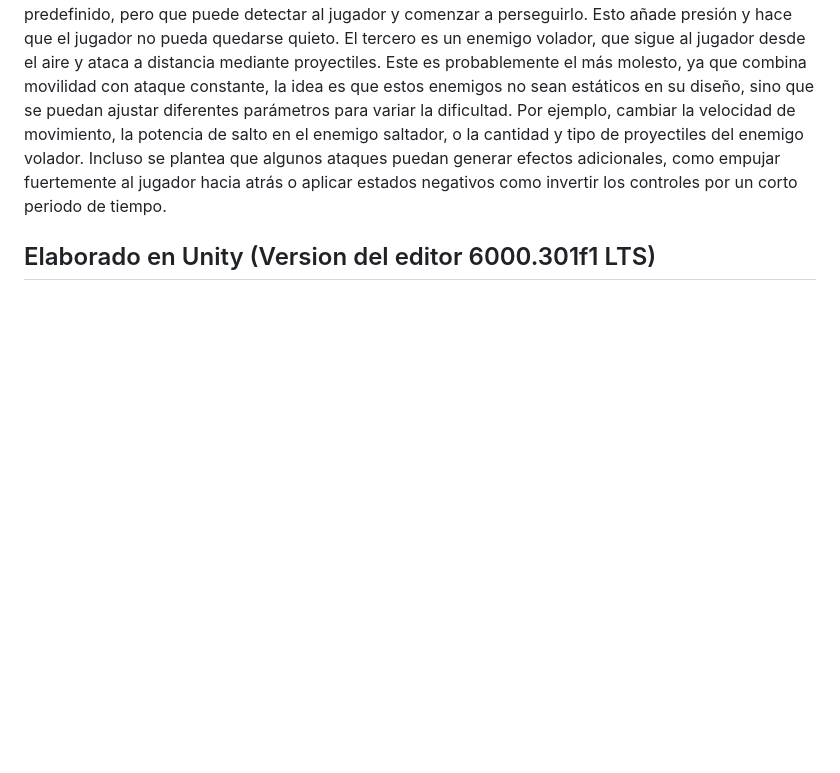
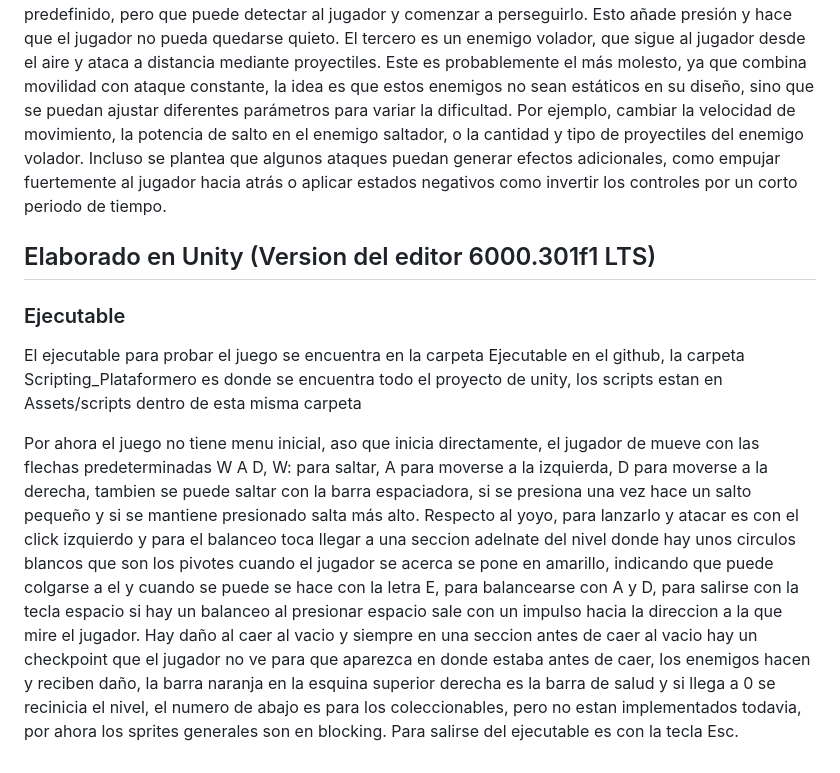
Before and after one commit to CarlosManrique06/Proyecto_Final_Scripting, a Markdown page: README.md, the part around the change. GitHub-like rendering; blank space fills up the shorter version.

Commit message:
Info_ejecutable
Added instructions for the game executable and controls.

```diff
--- a/README.md
+++ b/README.md
@@ -14,3 +14,8 @@ El primer tipo es un enemigo saltador, que se moverá siguiendo una ruta fija me
 El tercero es un enemigo volador, que sigue al jugador desde el aire y ataca a distancia mediante proyectiles. Este es probablemente el más molesto, ya que combina movilidad con ataque constante, la idea es que estos enemigos no sean estáticos en su diseño, sino que se puedan ajustar diferentes parámetros para variar la dificultad. Por ejemplo, cambiar la velocidad de movimiento, la potencia de salto en el enemigo saltador, o la cantidad y tipo de proyectiles del enemigo volador. Incluso se plantea que algunos ataques puedan generar efectos adicionales, como empujar fuertemente al jugador hacia atrás o aplicar estados negativos como invertir los controles por un corto periodo de tiempo.
 
 ## Elaborado en Unity (Version del editor 6000.301f1 LTS)
+
+### Ejecutable
+El ejecutable para probar el juego se encuentra en la carpeta Ejecutable en el github, la carpeta Scripting_Plataformero es donde se encuentra todo el proyecto de unity, los scripts estan en Assets/scripts dentro de esta misma carpeta
+
+Por ahora el juego no tiene menu inicial, aso que inicia directamente, el jugador de mueve con las flechas predeterminadas W A D, W: para saltar, A para moverse a la izquierda, D para moverse a la derecha, tambien se puede saltar con la barra espaciadora, si se presiona una vez hace un salto pequeño y si se mantiene presionado salta más alto. Respecto al yoyo, para lanzarlo y atacar es con el click izquierdo y para el balanceo toca llegar a una seccion adelnate del nivel donde hay unos circulos blancos que son los pivotes cuando el jugador se acerca se pone en amarillo, indicando que puede colgarse a el y cuando se puede se hace con la letra E, para balancearse con A y D, para salirse con la tecla espacio si hay un balanceo al presionar espacio sale con un impulso hacia la direccion a la que mire el jugador. Hay daño al caer al vacio y siempre en una seccion antes de caer al vacio hay un checkpoint que el jugador no ve para que aparezca en donde estaba antes de caer, los enemigos hacen y reciben daño, la barra naranja en la esquina superior derecha es la barra de salud y si llega a 0 se recinicia el nivel, el numero de abajo es para los coleccionables, pero no estan implementados todavia, por ahora los sprites generales son en blocking. Para salirse del ejecutable es con la tecla Esc.
```
